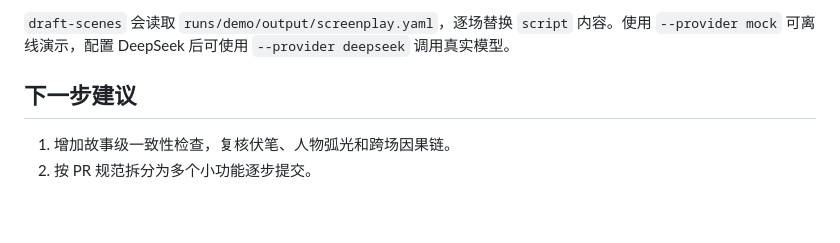
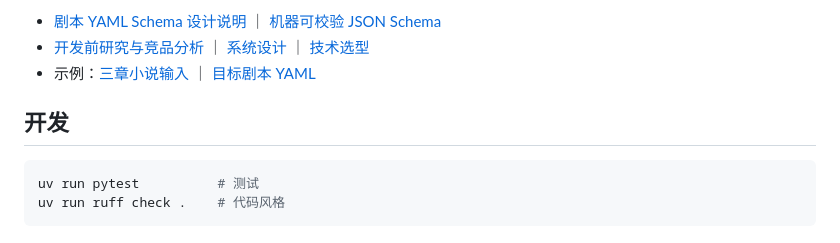
Before and after one commit to hxli2005/novel, a Markdown page: README.md, the part around one of its changes. Drawn GitHub-style.

````diff
--- a/README.md
+++ b/README.md
@@ -119,7 +139,11 @@ uv run novel2script draft-scenes runs/demo --provider deepseek --max-tokens 2048
 
-`draft-scenes` 会读取 `runs/demo/output/screenplay.yaml`，逐场替换 `script` 内容。使用 `--provider mock` 可离线演示，配置 DeepSeek 后可使用 `--provider deepseek` 调用真实模型。
+- [剧本 YAML Schema 设计说明](docs/script-yaml-schema.md) ｜ [机器可校验 JSON Schema](schemas/screenplay.schema.json)
+- [开发前研究与竞品分析](docs/pre-development-research.md) ｜ [系统设计](docs/system-design.md) ｜ [技术选型](docs/technology-selection.md)
+- 示例：[三章小说输入](examples/novels/three_chapters.txt) ｜ [目标剧本 YAML](examples/outputs/three_chapters_screenplay.yaml)
 
-## 下一步建议
+## 开发
 
-1. 增加故事级一致性检查，复核伏笔、人物弧光和跨场因果链。
-2. 按 PR 规范拆分为多个小功能逐步提交。
+```bash
+uv run pytest          # 测试
+uv run ruff check .    # 代码风格
+```
````
Also changed, not shown: other parts of README.md (+90 -70 lines).
